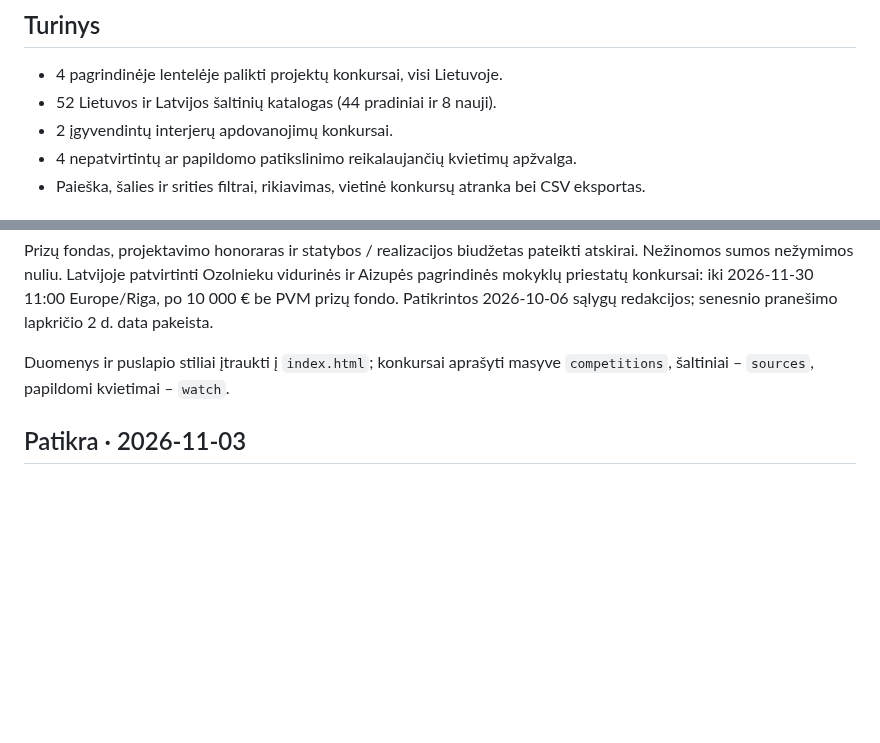
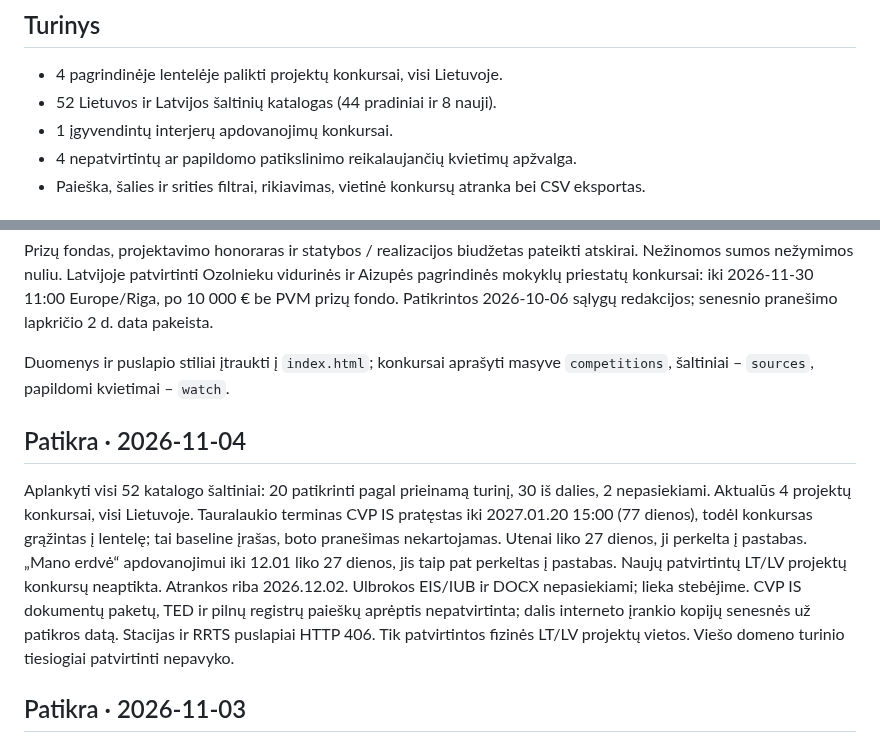
Before and after one commit to mikula8989/architecture-competitions-lt-lv, a Markdown page: README.md, 2 parts joined by grey strips. Drawn GitHub-style; blank space fills up the shorter version.

Commit message:
Document November 4 audit and extended Tauralaukis deadline

```diff
--- a/README.md
+++ b/README.md
@@ -10,7 +10,7 @@ Lietuvos ir Latvijos architektūros bei urbanistikos konkursų apžvalga. Duomen
 
 - 4 pagrindinėje lentelėje palikti projektų konkursai, visi Lietuvoje.
 - 52 Lietuvos ir Latvijos šaltinių katalogas (44 pradiniai ir 8 nauji).
-- 2 įgyvendintų interjerų apdovanojimų konkursai.
+- 1 įgyvendintų interjerų apdovanojimų konkursai.
 - 4 nepatvirtintų ar papildomo patikslinimo reikalaujančių kvietimų apžvalga.
 - Paieška, šalies ir srities filtrai, rikiavimas, vietinė konkursų atranka bei CSV eksportas.
 
@@ -25,6 +25,10 @@ Tai momentinė apžvalga, o ne automatiškai atnaujinamas registras. Prie kiekvi
 Prizų fondas, projektavimo honoraras ir statybos / realizacijos biudžetas pateikti atskirai. Nežinomos sumos nežymimos nuliu. Latvijoje patvirtinti Ozolnieku vidurinės ir Aizupės pagrindinės mokyklų priestatų konkursai: iki 2026-11-30 11:00 Europe/Riga, po 10 000 € be PVM prizų fondo. Patikrintos 2026-10-06 sąlygų redakcijos; senesnio pranešimo lapkričio 2 d. data pakeista.
 
 Duomenys ir puslapio stiliai įtraukti į `index.html`; konkursai aprašyti masyve `competitions`, šaltiniai – `sources`, papildomi kvietimai – `watch`.
+
+## Patikra · 2026-11-04
+
+Aplankyti visi 52 katalogo šaltiniai: 20 patikrinti pagal prieinamą turinį, 30 iš dalies, 2 nepasiekiami. Aktualūs 4 projektų konkursai, visi Lietuvoje. Tauralaukio terminas CVP IS pratęstas iki 2027.01.20 15:00 (77 dienos), todėl konkursas grąžintas į lentelę; tai baseline įrašas, boto pranešimas nekartojamas. Utenai liko 27 dienos, ji perkelta į pastabas. „Mano erdvė“ apdovanojimui iki 12.01 liko 27 dienos, jis taip pat perkeltas į pastabas. Naujų patvirtintų LT/LV projektų konkursų neaptikta. Atrankos riba 2026.12.02. Ulbrokos EIS/IUB ir DOCX nepasiekiami; lieka stebėjime. CVP IS dokumentų paketų, TED ir pilnų registrų paieškų aprėptis nepatvirtinta; dalis interneto įrankio kopijų senesnės už patikros datą. Stacijas ir RRTS puslapiai HTTP 406. Tik patvirtintos fizinės LT/LV projektų vietos. Viešo domeno turinio tiesiogiai patvirtinti nepavyko.
 
 ## Patikra · 2026-11-03
 
```
Also changed, not shown: other parts of README.md (+1 -1 lines).
